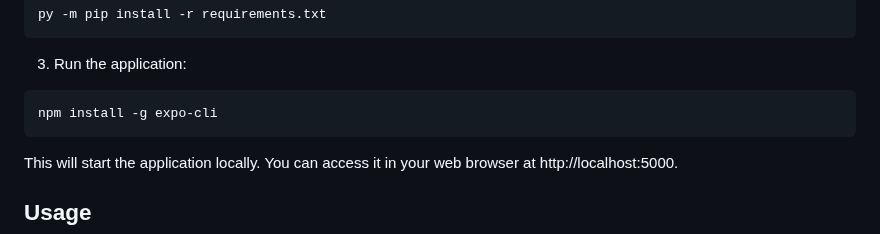
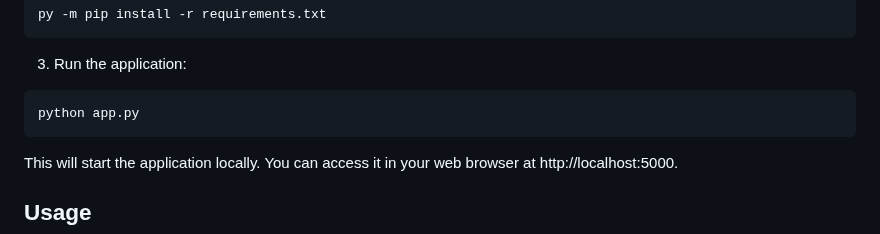
Before and after one commit to Shresth72/DermaDost, a Markdown page: README.md, the part around the change. GitHub-like rendering.

````diff
--- a/README.md
+++ b/README.md
@@ -67,7 +67,7 @@ cd DermaDost
 
 3. Run the application:
  ```bash
- npm install -g expo-cli
+ python app.py
 ```
 This will start the application locally. You can access it in your web browser at http://localhost:5000.
 
````
